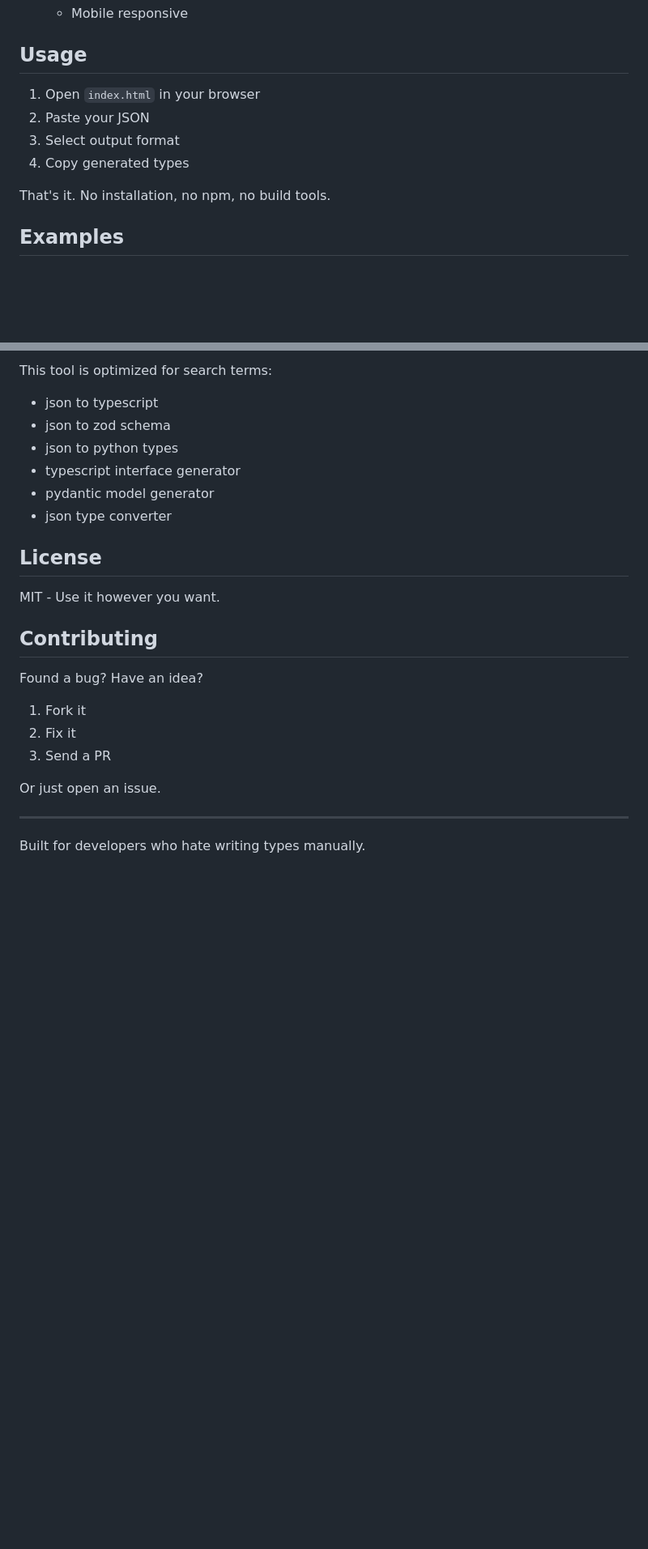
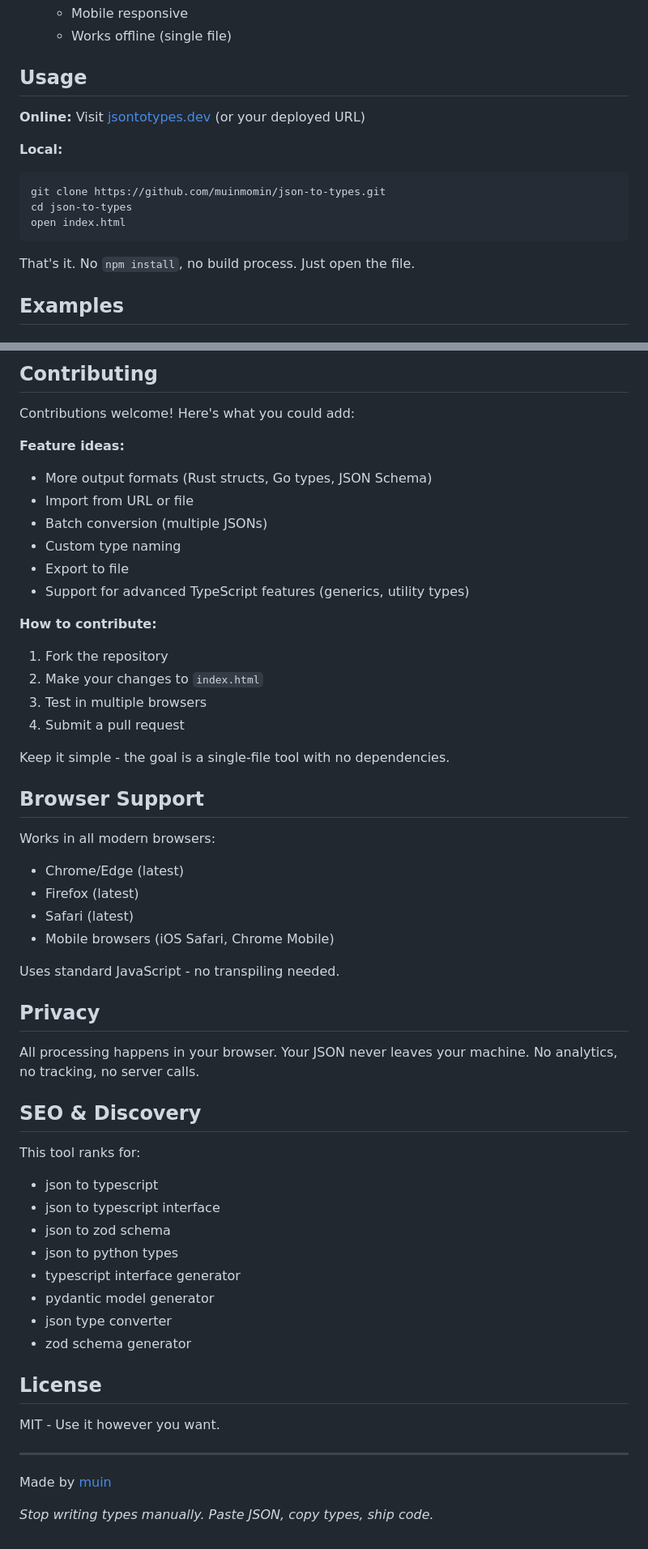
Before and after one commit to muin-company/json-to-types, a Markdown page: README.md, 2 parts joined by grey strips. Shown at 81% size. Drawn GitHub-style; blank space fills up the shorter version.

````diff
--- a/README.md
+++ b/README.md
@@ -25,13 +83,18 @@ Convert JSON to TypeScript, Zod, Python types instantly. No build step, no depen
   - Mobile responsive
+  - Works offline (single file)
 
 ## Usage
 
-1. Open `index.html` in your browser
-2. Paste your JSON
-3. Select output format
-4. Copy generated types
+**Online:** Visit [jsontotypes.dev](#) (or your deployed URL)
 
-That's it. No installation, no npm, no build tools.
+**Local:**
+```bash
+git clone https://github.com/muinmomin/json-to-types.git
+cd json-to-types
+open index.html
+```
+
+That's it. No `npm install`, no build process. Just open the file.
 
 ## Examples
 
@@ -196,26 +295,56 @@ python -m http.server 8000
 
-This tool is optimized for search terms:
+## Contributing
+
+Contributions welcome! Here's what you could add:
+
+**Feature ideas:**
+- More output formats (Rust structs, Go types, JSON Schema)
+- Import from URL or file
+- Batch conversion (multiple JSONs)
+- Custom type naming
+- Export to file
+- Support for advanced TypeScript features (generics, utility types)
+
+**How to contribute:**
+1. Fork the repository
+2. Make your changes to `index.html`
+3. Test in multiple browsers
+4. Submit a pull request
+
+Keep it simple - the goal is a single-file tool with no dependencies.
+
+## Browser Support
+
+Works in all modern browsers:
+- Chrome/Edge (latest)
+- Firefox (latest)
+- Safari (latest)
+- Mobile browsers (iOS Safari, Chrome Mobile)
+
+Uses standard JavaScript - no transpiling needed.
+
+## Privacy
+
+All processing happens in your browser. Your JSON never leaves your machine. No analytics, no tracking, no server calls.
+
+## SEO & Discovery
+
+This tool ranks for:
 - json to typescript
+- json to typescript interface
 - json to zod schema
 - json to python types
 - typescript interface generator
 - pydantic model generator
 - json type converter
+- zod schema generator
 
 ## License
 
 MIT - Use it however you want.
 
-## Contributing
-
-Found a bug? Have an idea?
-
-1. Fork it
-2. Fix it
-3. Send a PR
-
-Or just open an issue.
-
 ---
 
-Built for developers who hate writing types manually.
+Made by [muin](https://github.com/muinmomin)
+
+*Stop writing types manually. Paste JSON, copy types, ship code.*
````
Also changed, not shown: other parts of README.md (+110 -16 lines).
